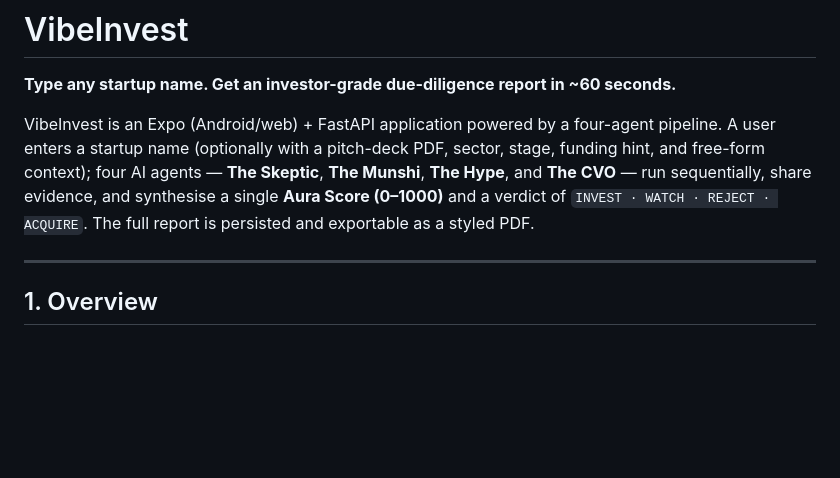
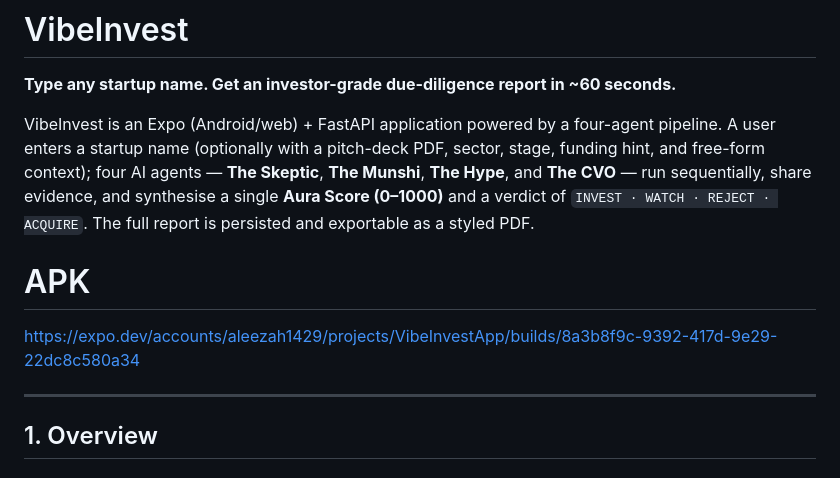
Before and after one commit to Aleezah1429/VibeInvest, a Markdown page: README.md, the part around the change. GitHub-like rendering; blank space fills up the shorter version.

```diff
--- a/README.md
+++ b/README.md
@@ -3,6 +3,9 @@
 **Type any startup name. Get an investor-grade due-diligence report in ~60 seconds.**
 
 VibeInvest is an Expo (Android/web) + FastAPI application powered by a four-agent pipeline. A user enters a startup name (optionally with a pitch-deck PDF, sector, stage, funding hint, and free-form context); four AI agents — **The Skeptic**, **The Munshi**, **The Hype**, and **The CVO** — run sequentially, share evidence, and synthesise a single **Aura Score (0–1000)** and a verdict of `INVEST · WATCH · REJECT · ACQUIRE`. The full report is persisted and exportable as a styled PDF.
+
+# APK
+https://expo.dev/accounts/aleezah1429/projects/VibeInvestApp/builds/8a3b8f9c-9392-417d-9e29-22dc8c580a34
 
 ---
 
```
